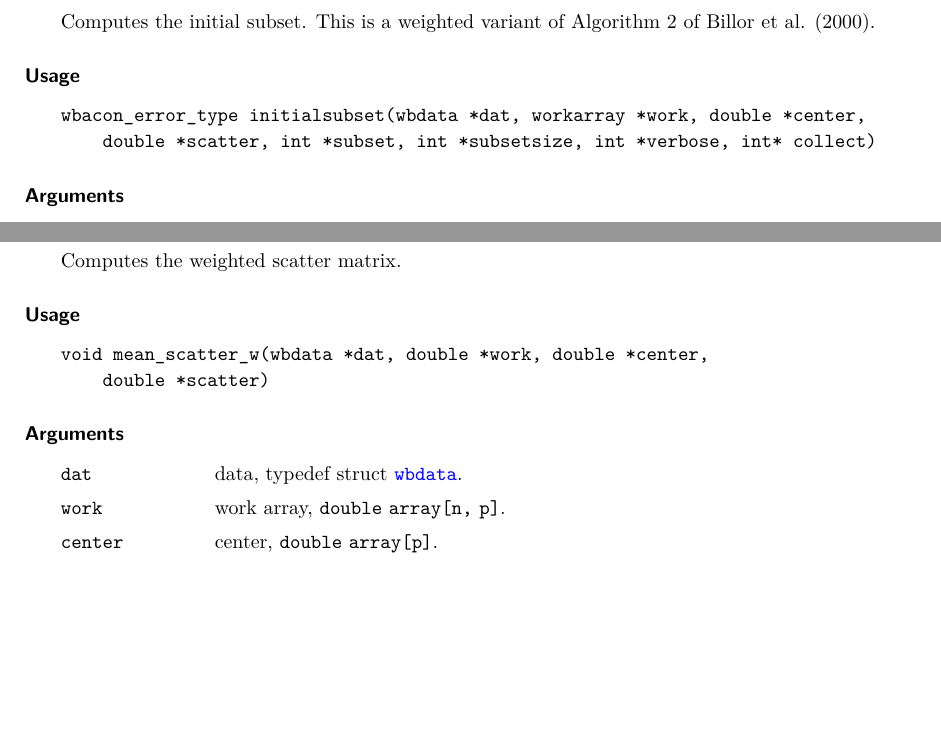
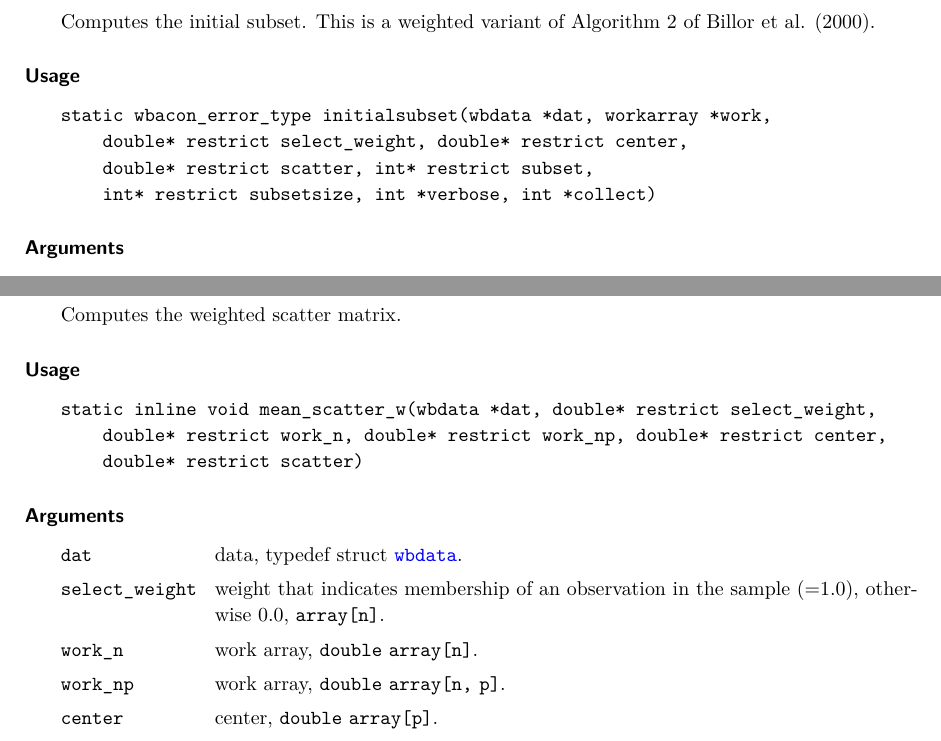
Before and after one commit to tobiasschoch/wbacon, a LaTeX document (inst/doc/doc_c_functions.tex): two parts of pages 9 and 11 of 32 before the commit and two parts of pages 9 and 11 of 33 after it, joined at a grey line, cut so that both start at the same text, the shorter picture padded with empty space. The pictures show the PDF file inst/doc/doc_c_functions.pdf that the author committed with the source.

Commit message:
merge: optimization + modified doc

```diff
--- a/inst/doc/doc_c_functions.tex
+++ b/inst/doc/doc_c_functions.tex
@@ -80,6 +80,11 @@
 \def\IARRAY#1#2{
 	\item[\code{iarray}] #1, \code{int array[#2].}
 }
+\def\SELECTWEIGHT{
+	\item[\code{select\_weight}] weight that indicates membership of
+		an observation in the sample (=1.0), otherwise 0.0, \code{array[n]}.
+}
+
 
 % ==============================================================================
 % Document
@@ -449,8 +454,9 @@
 \begin{Usage}
 \begin{verbatim}
 static wbacon_error_type initialsubset(wbdata *dat, workarray *work,
-    double *center, double *scatter, int *subset, int *subsetsize,
-    int *verbose, int* collect)
+    double* restrict select_weight, double* restrict center,
+    double* restrict scatter, int* restrict subset,
+    int* restrict subsetsize, int *verbose, int *collect)
 \end{verbatim}
 \end{Usage}
 \begin{Arguments}
@@ -492,8 +499,9 @@
 \end{Description}
 \begin{Usage}
 \begin{verbatim}
-static inline wbacon_error_type mahalanobis(wbdata *dat, double *work_np,
-    double *work_pp, double *center, double *scatter)
+static inline wbacon_error_type mahalanobis(wbdata *dat, workarray *work,
+    double* restrict select_weight, double* restrict center,
+    double* restrict scatter)
 \end{verbatim}
 \end{Usage}
 \begin{Arguments}
@@ -526,14 +534,18 @@
 \end{Description}
 \begin{Usage}
 \begin{verbatim}
-static inline void scatter_w(wbdata *dat, double *work, double *center,
-    double *scatter)
+static inline void scatter_w(wbdata *dat, double* restrict work,
+    double* restrict select_weight, double* restrict center,
+    double* restrict scatter)
 \end{verbatim}
 \end{Usage}
 \begin{Arguments}
 	\begin{ldescription}
 		\WBDATA
+		\WORKARRAY{\_np}{work array}{n, p}
+		\SELECTWEIGHT
 		\CENTER
+		\SCATTER
 	\end{ldescription}
 \end{Arguments}
 \begin{Details}
@@ -555,14 +567,17 @@
 \end{Description}
 \begin{Usage}
 \begin{verbatim}
-static inline void mean_scatter_w(wbdata *dat, double *work, double *center,
-    double *scatter)
+static inline void mean_scatter_w(wbdata *dat, double* restrict select_weight,
+    double* restrict work_n, double* restrict work_np, double* restrict center,
+    double* restrict scatter)
 \end{verbatim}
 \end{Usage}
 \begin{Arguments}
 	\begin{ldescription}
 		\WBDATA
-		\WORKARRAY{}{work array}{n, p}
+		\SELECTWEIGHT
+		\WORKARRAY{\_n}{work array}{n}
+		\WORKARRAY{\_np}{work array}{n, p}
 		\CENTER
 		\SCATTER
 	\end{ldescription}
@@ -584,13 +599,14 @@
 \end{Description}
 \begin{Usage}
 \begin{verbatim}
-static inline void euclidean_norm2(wbdata *dat, double *work, double *center)
+static inline void euclidean_norm2(wbdata *dat, double* restrict work_np,
+    double* restrict center)
 \end{verbatim}
 \end{Usage}
 \begin{Arguments}
 	\begin{ldescription}
 		\WBDATA
-		\item[\code{work}] work array, \code{double array[n, p]}.
+		\WORKARRAY{\_np}{work array}{n, p}
 		\CENTER
 	\end{ldescription}
 \end{Arguments}
@@ -620,7 +636,7 @@
 \end{Description}
 \begin{Usage}
 \begin{verbatim}
-wbacon_error_type check_matrix_fullrank(double *x, int *p, int decom)
+static wbacon_error_type check_matrix_fullrank(double* restrict x, int p)
 \end{verbatim}
 \end{Usage}
 \begin{Arguments}
```
Also changed, not shown: inst/doc/doc_c_functions.pdf, inst/doc/doc_c_functions.tex (13 more changed lines), 1 other file.
